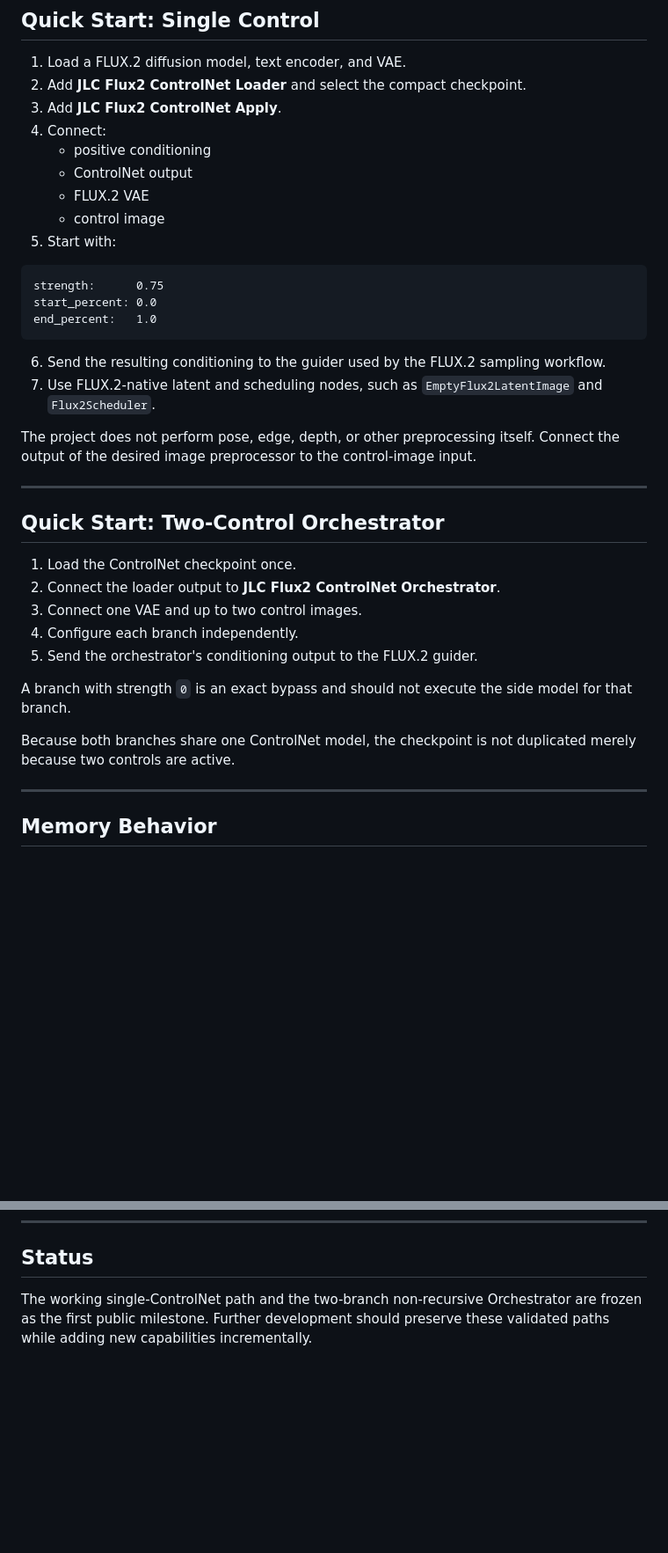
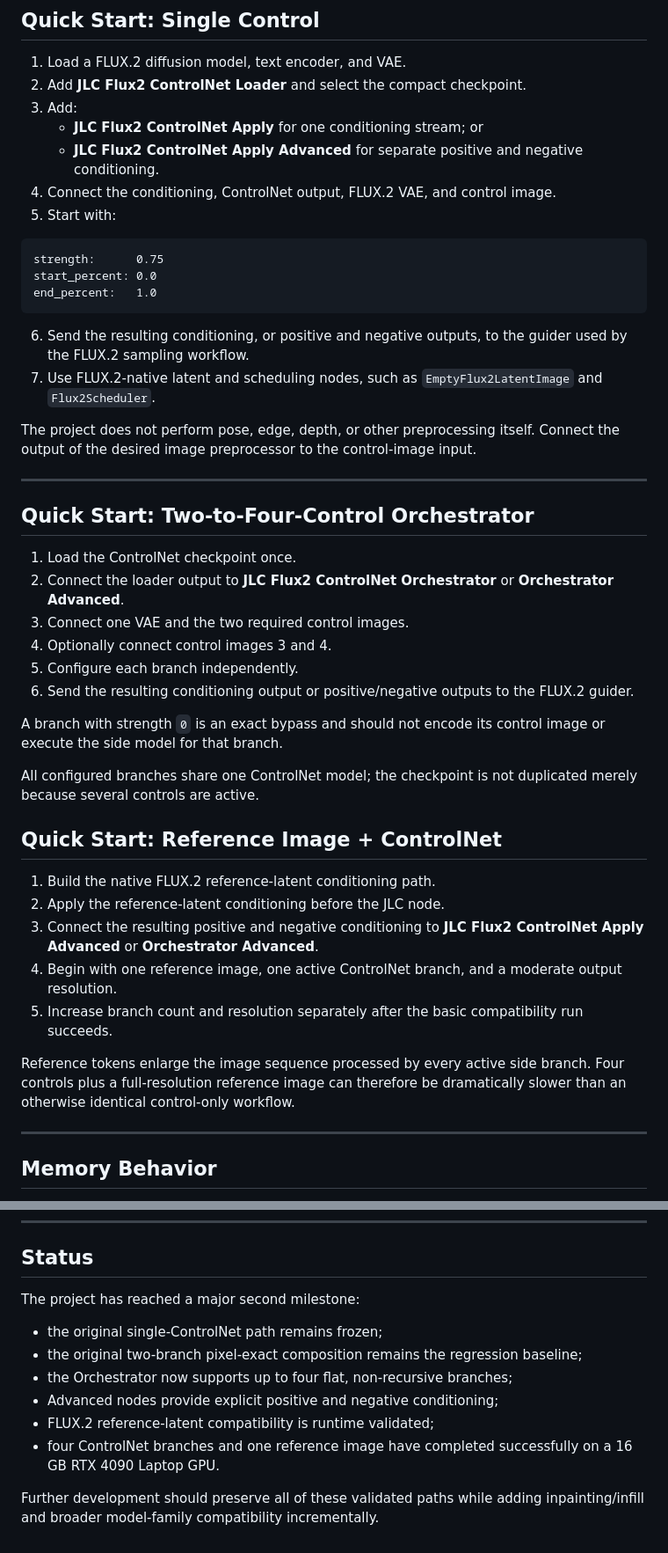
Before and after one commit to Damkohler/JLC-Flux2-ControlNet, a Markdown page: README.md, 2 parts joined by grey strips. Shown at 88% size. Drawn GitHub-style; blank space fills up the shorter version.

````diff
--- a/README.md
+++ b/README.md
@@ -250,12 +298,10 @@ No separate Python package installation is currently required beyond the depende
 
 1. Load a FLUX.2 diffusion model, text encoder, and VAE.
 2. Add **JLC Flux2 ControlNet Loader** and select the compact checkpoint.
-3. Add **JLC Flux2 ControlNet Apply**.
-4. Connect:
-   - positive conditioning
-   - ControlNet output
-   - FLUX.2 VAE
-   - control image
+3. Add:
+   - **JLC Flux2 ControlNet Apply** for one conditioning stream; or
+   - **JLC Flux2 ControlNet Apply Advanced** for separate positive and negative conditioning.
+4. Connect the conditioning, ControlNet output, FLUX.2 VAE, and control image.
 5. Start with:
 
 ```text
@@ -264,24 +310,35 @@ start_percent: 0.0
 end_percent:   1.0
 ```
 
-6. Send the resulting conditioning to the guider used by the FLUX.2 sampling workflow.
+6. Send the resulting conditioning, or positive and negative outputs, to the guider used by the FLUX.2 sampling workflow.
 7. Use FLUX.2-native latent and scheduling nodes, such as `EmptyFlux2LatentImage` and `Flux2Scheduler`.
 
 The project does not perform pose, edge, depth, or other preprocessing itself. Connect the output of the desired image preprocessor to the control-image input.
 
 ---
 
-## Quick Start: Two-Control Orchestrator
+## Quick Start: Two-to-Four-Control Orchestrator
 
 1. Load the ControlNet checkpoint once.
-2. Connect the loader output to **JLC Flux2 ControlNet Orchestrator**.
-3. Connect one VAE and up to two control images.
-4. Configure each branch independently.
-5. Send the orchestrator's conditioning output to the FLUX.2 guider.
+2. Connect the loader output to **JLC Flux2 ControlNet Orchestrator** or **Orchestrator Advanced**.
+3. Connect one VAE and the two required control images.
+4. Optionally connect control images 3 and 4.
+5. Configure each branch independently.
+6. Send the resulting conditioning output or positive/negative outputs to the FLUX.2 guider.
 
-A branch with strength `0` is an exact bypass and should not execute the side model for that branch.
+A branch with strength `0` is an exact bypass and should not encode its control image or execute the side model for that branch.
 
-Because both branches share one ControlNet model, the checkpoint is not duplicated merely because two controls are active.
+All configured branches share one ControlNet model; the checkpoint is not duplicated merely because several controls are active.
+
+## Quick Start: Reference Image + ControlNet
+
+1. Build the native FLUX.2 reference-latent conditioning path.
+2. Apply the reference-latent conditioning before the JLC node.
+3. Connect the resulting positive and negative conditioning to **JLC Flux2 ControlNet Apply Advanced** or **Orchestrator Advanced**.
+4. Begin with one reference image, one active ControlNet branch, and a moderate output resolution.
+5. Increase branch count and resolution separately after the basic compatibility run succeeds.
+
+Reference tokens enlarge the image sequence processed by every active side branch. Four controls plus a full-resolution reference image can therefore be dramatically slower than an otherwise identical control-only workflow.
 
 ---
 
@@ -423,4 +491,13 @@ Model weights are not included and remain subject to the licenses and terms of t
 
 ## Status
 
-The working single-ControlNet path and the two-branch non-recursive Orchestrator are frozen as the first public milestone. Further development should preserve these validated paths while adding new capabilities incrementally.
+The project has reached a major second milestone:
+
+- the original single-ControlNet path remains frozen;
+- the original two-branch pixel-exact composition remains the regression baseline;
+- the Orchestrator now supports up to four flat, non-recursive branches;
+- Advanced nodes provide explicit positive and negative conditioning;
+- FLUX.2 reference-latent compatibility is runtime validated;
+- four ControlNet branches and one reference image have completed successfully on a 16 GB RTX 4090 Laptop GPU.
+
+Further development should preserve all of these validated paths while adding inpainting/infill and broader model-family compatibility incrementally.
````
Also changed, not shown: other parts of README.md (+90 -31 lines).
